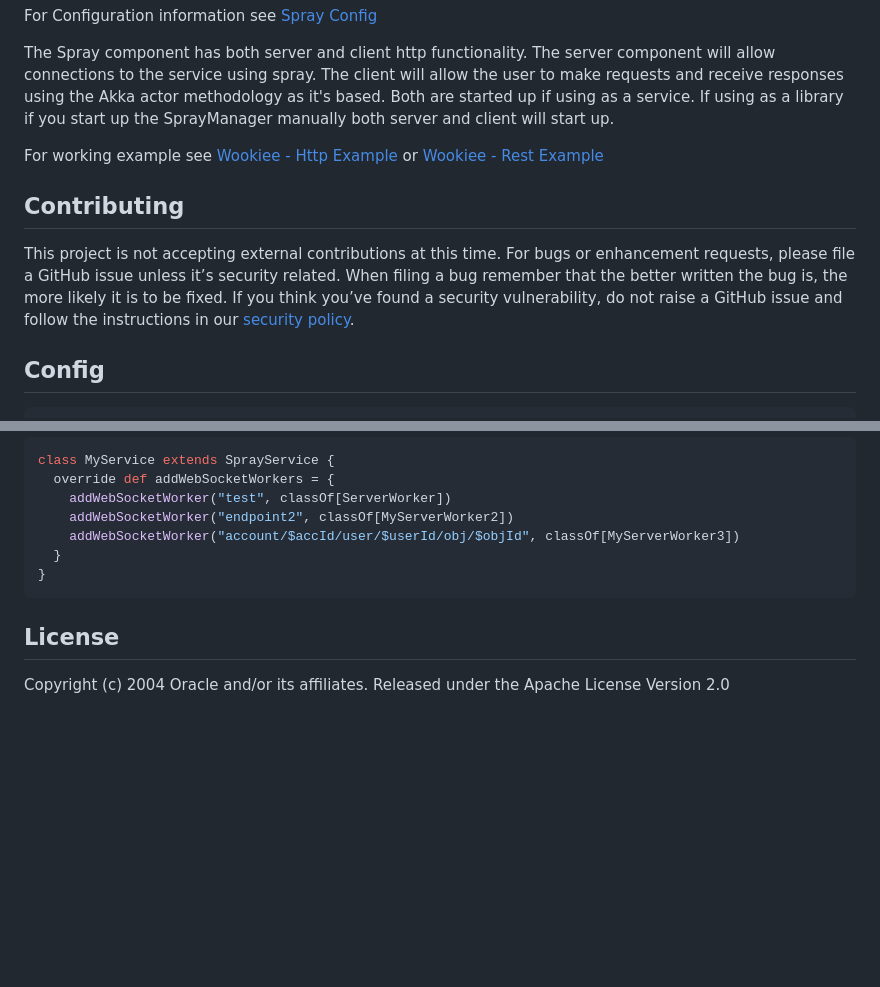
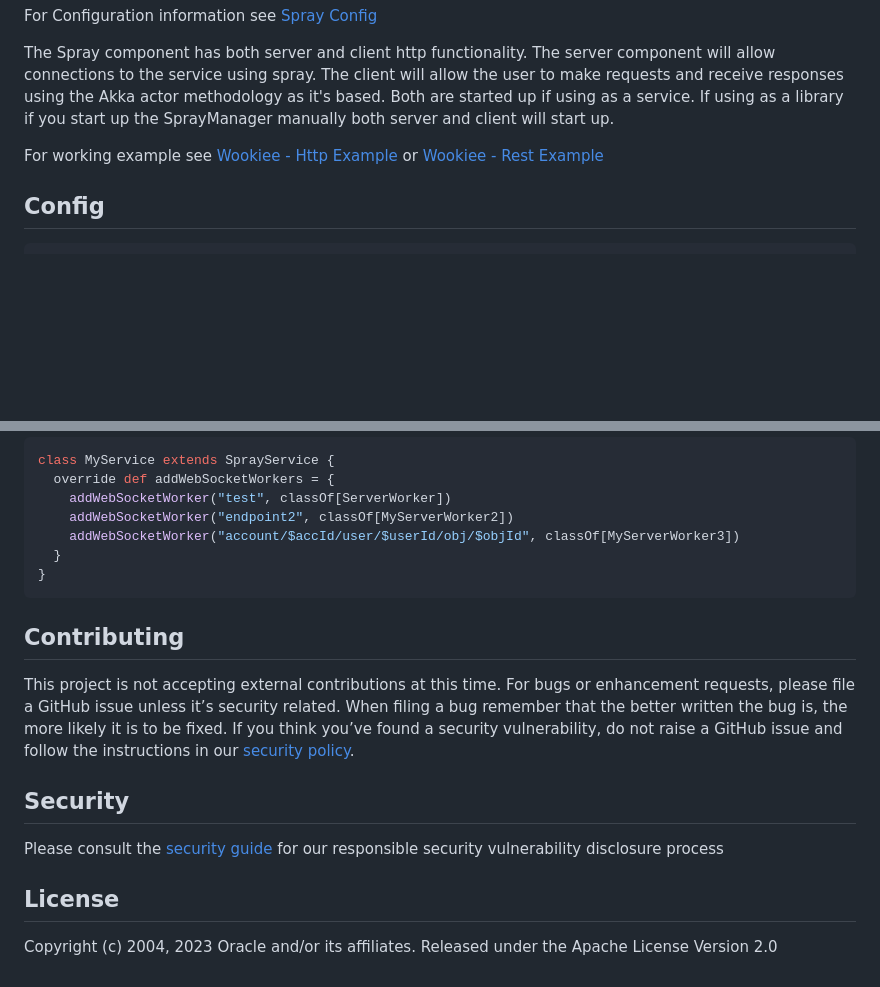
Before and after one commit to oracle/wookiee-spray, a Markdown page: README.md, 2 parts joined by grey strips. GitHub-like rendering; blank space fills up the shorter version.

````diff
--- a/README.md
+++ b/README.md
@@ -9,9 +9,6 @@ For Configuration information see [Spray Config](docs/config.md)
 The Spray component has both server and client http functionality. The server component will allow connections to the service using spray. The client will allow the user to make requests and receive responses using the Akka actor methodology as it's based. Both are started up if using as a service. If using as a library if you start up the SprayManager manually both server and client will start up.
 
 For working example see [Wookiee - Http Example](example-http) or [Wookiee - Rest Example](example-rest)
-
-## Contributing
-This project is not accepting external contributions at this time. For bugs or enhancement requests, please file a GitHub issue unless it’s security related. When filing a bug remember that the better written the bug is, the more likely it is to be fixed. If you think you’ve found a security vulnerability, do not raise a GitHub issue and follow the instructions in our [security policy](./SECURITY.md).
 
 ## Config
 ```json
@@ -160,6 +157,13 @@ class MyService extends SprayService {
 }
 ```
 
+## Contributing
+This project is not accepting external contributions at this time. For bugs or enhancement requests, please file a GitHub issue unless it’s security related. When filing a bug remember that the better written the bug is, the more likely it is to be fixed. If you think you’ve found a security vulnerability, do not raise a GitHub issue and follow the instructions in our [security policy](./SECURITY.md).
+
+## Security
+
+Please consult the [security guide](./SECURITY.md) for our responsible security vulnerability disclosure process
+
 ## License
-Copyright (c) 2004 Oracle and/or its affiliates.
+Copyright (c) 2004, 2023 Oracle and/or its affiliates.
 Released under the Apache License Version 2.0
````
